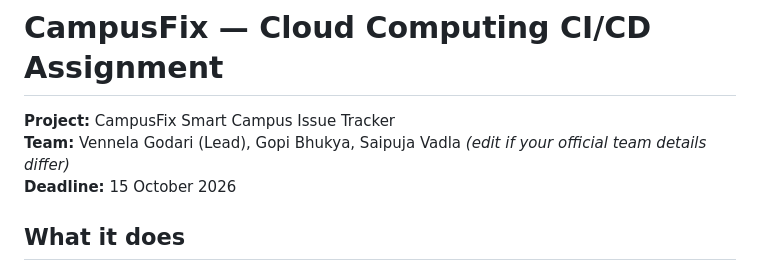
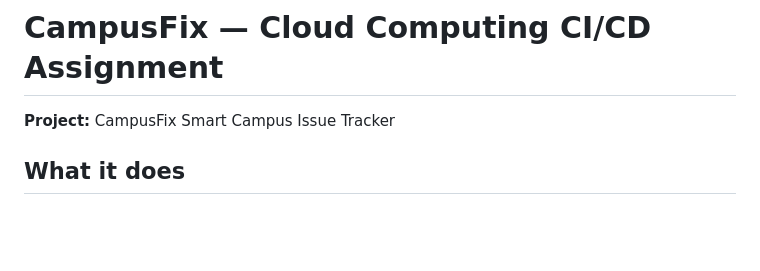
Before and after one commit to Vennela-go/campusfix-cloud-assignment, a Markdown page: README.md, the part around the change. Drawn GitHub-style; blank space fills up the shorter version.

```diff
--- a/README.md
+++ b/README.md
@@ -1,8 +1,7 @@
 # CampusFix — Cloud Computing CI/CD Assignment
 
 **Project:** CampusFix Smart Campus Issue Tracker
-**Team:** Vennela Godari (Lead), Gopi Bhukya, Saipuja Vadla *(edit if your official team details differ)*
-**Deadline:** 15 October 2026
+
 
 ## What it does
 CampusFix lets students report campus issues (classroom, Wi-Fi, water, electrical, lab equipment, other), see the issue board, change status (Open / In Progress / Resolved), and delete reports. It has a responsive browser UI and a small JSON REST API. Three example issues are loaded at startup. **Data is stored in memory and resets when the process restarts**; persistence is intentionally out of scope for this beginner CI/CD demonstration.
```
